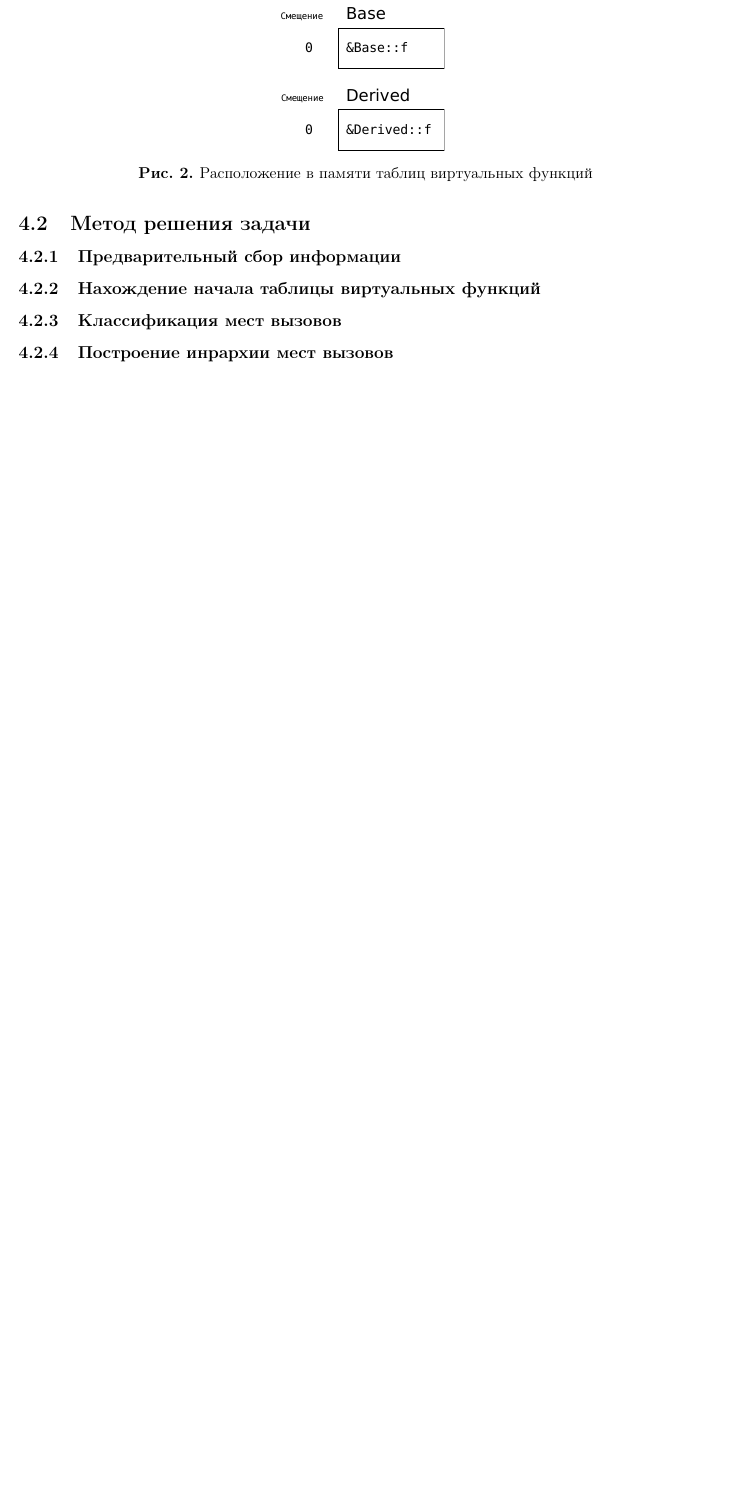
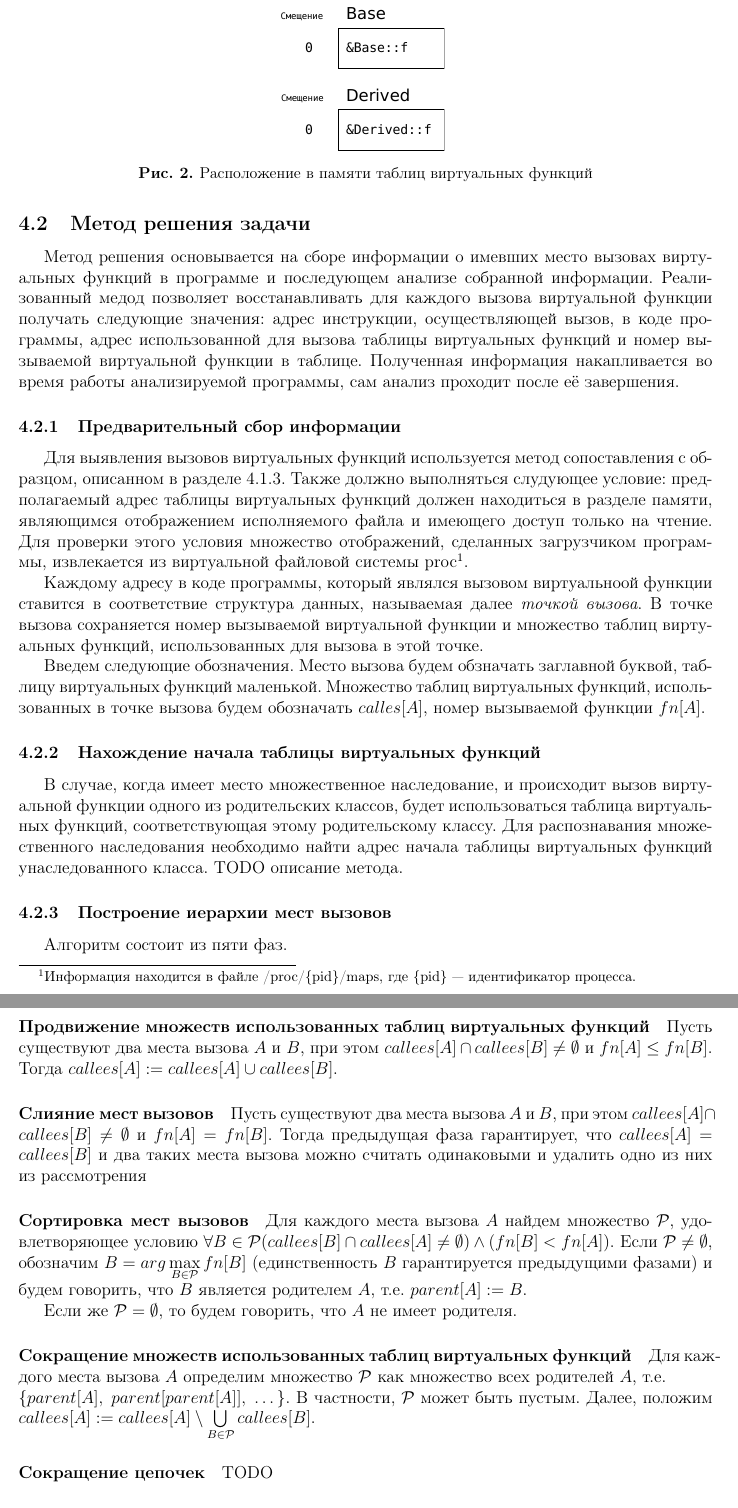
Before and after one commit to eeight/diploma, a LaTeX thesis (diploma.tex): part of page 13 of 15 before the commit and two parts of pages 13 and 14 of 16 after it, the two joined at a grey line, cut so that both start at the same text, the shorter picture padded with empty space. Compiled offline with pdfLaTeX.

Commit message:
First steps on describing algorithm core.

```diff
--- a/diploma.tex
+++ b/diploma.tex
@@ -343,10 +344,45 @@ void test(Base *base) {
 \end{lstlisting}
 
 \subsection{Метод решения задачи}
+Метод решения основывается на сборе информации о имевших место вызовах виртуальных функций в программе и последующем анализе собранной информации.
+Реализованный медод позволяет восстанавливать для каждого вызова виртуальной функции получать следующие значения: адрес инструкции, осуществляющей вызов, в коде программы, адрес использованной для вызова таблицы виртуальных функций и номер вызываемой виртуальной функции в таблице.
+Полученная информация накапливается во время работы анализируемой программы, сам анализ проходит после её завершения.
 \subsubsection{Предварительный сбор информации}
+Для выявления вызовов виртуальных функций используется метод сопоставления с образцом, описанном в разделе \ref{virtual_call}.
+Также должно выполняться слудующее условие: предполагаемый адрес таблицы виртуальных функций должен находиться в разделе памяти, являющимся отображением исполняемого файла и имеющего доступ только на чтение.
+Для проверки этого условия множество отображений, сделанных загрузчиком программы, извлекается из виртуальной файловой системы \texttt{proc}\footnote{Информация находится в файле \texttt{/proc/\{pid\}/maps}, где \{pid\} --- идентификатор процесса.}.
+
+Каждому адресу в коде программы, который являлся вызовом виртуальноой функции ставится в соответствие структура данных, называемая далее \emph{точкой вызова}.
+В точке вызова сохраняется номер вызываемой виртуальной функции и множество таблиц виртуальных функций, использованных для вызова в этой точке.
+
+Введем следующие обозначения.
+Место вызова будем обзначать заглавной буквой, таблицу виртуальных функций маленькой.
+Множество таблиц виртуальных функций, использованных в точке вызова будем обозначать $calles[A]$, номер вызываемой функции $fn[A]$.
 \subsubsection{Нахождение начала таблицы виртуальных функций}
-\subsubsection{Классификация мест вызовов}
-\subsubsection{Построение инрархии мест вызовов}
+В случае, когда имеет место множественное наследование, и происходит вызов виртуальной функции одного из родительских классов, будет использоваться таблица виртуальных функций, соответствующая этому родительскому классу.
+Для распознавания множественного наследования необходимо найти адрес начала таблицы виртуальных функций унаследованного класса. TODO описание метода.
+\subsubsection{Построение иeрархии мест вызовов}
+
+Алгоритм состоит из пяти фаз.
+\paragraph{Продвижение множеств использованных таблиц виртуальных функций}
+Пусть существуют два места вызова $A$ и $B$, при этом $callees[A] \cap callees[B] \neq \emptyset$ и $fn[A] \leq fn[B]$.
+Тогда $callees[A] := callees[A] \cup callees[B]$.
+\paragraph{Слияние мест вызовов}
+Пусть существуют два места вызова $A$ и $B$, при этом $callees[A] \cap callees[B] \neq \emptyset$ и $fn[A] = fn[B]$.
+Тогда предыдущая фаза гарантирует, что $callees[A] = callees[B]$ и два таких места вызова можно считать одинаковыми и удалить одно из них из рассмотрения
+\paragraph{Сортировка мест вызовов}
+Для каждого места вызова $A$ найдем множество $\mathcal{P}$, удовлетворяющее условию $\forall B \in \mathcal{P} (callees[B] \cap callees[A] \neq \emptyset) \wedge (fn[B] < fn[A])$.
+Если $\mathcal{P} \neq \emptyset$, обозначим $B = arg \max\limits_{B \in \mathcal{P}}fn[B]$ (единственность $B$ гарантируется предыдущими фазами) и будем говорить, что $B$ является родителем $A$, т.е. $parent[A] := B$.
+
+Если же $\mathcal{P} = \emptyset$, то будем говорить, что $A$ не имеет родителя.
+\paragraph{Cокращение множеств использованных таблиц виртуальных функций}
+Для каждого места вызова $A$ определим множество $\mathcal{P}$ как множество всех родителей $A$, т.е.\\$\{parent[A],\;parent[parent[A]],\;\dots\}$.
+В частности, $\mathcal{P}$ может быть пустым.
+Далее, положим $callees[A] := callees[A] \setminus \bigcup\limits_{B \in \mathcal{P}}callees[B]$.
+
+\paragraph{Сокращение цепочек}
+TODO
+
 \subsubsection{Нахождение размера таблицы виртуальных функций}
 Метод решения основывается на анализе таблиц виртуальных функций, а также динамическом анализе потока данных и потока управления.
 Принадлежность класса к одной из иерархий можно установить по его указателю на таблицу виртуальных функций.
```
Also changed, not shown: diploma.tex (8 more changed lines).
